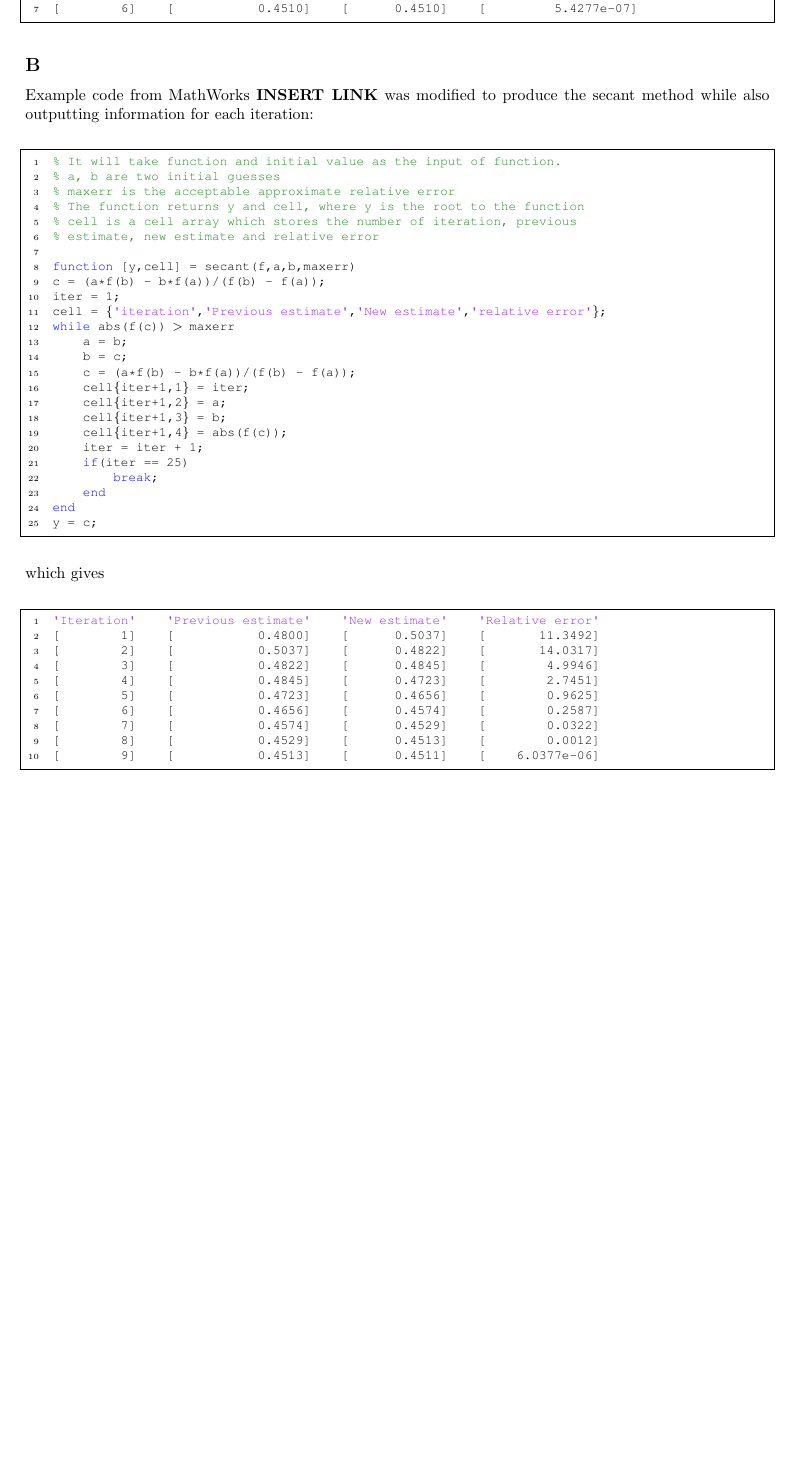
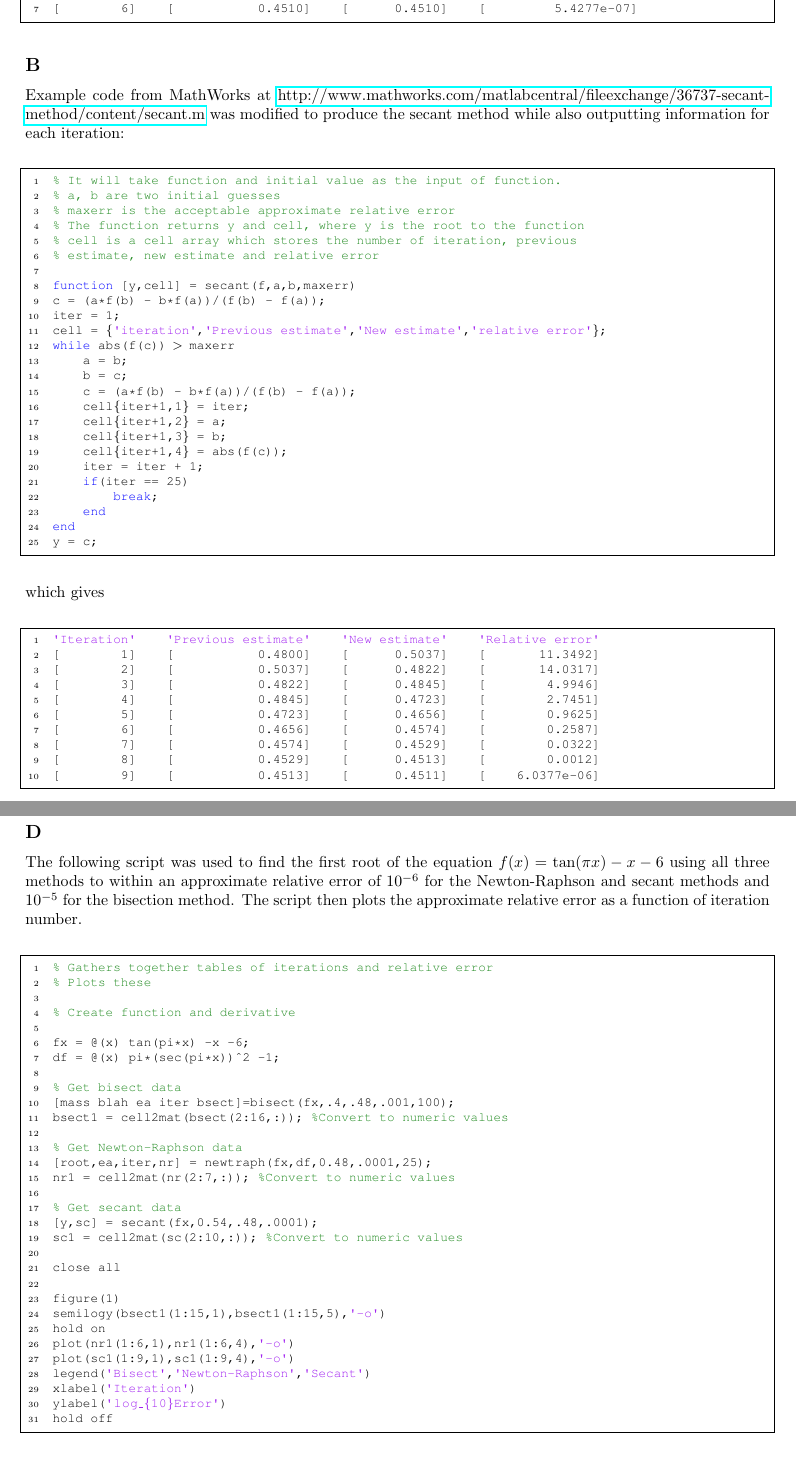
Before and after one commit to sjt85/ENGRD_3200, a LaTeX problem sheet (PS02/LaTeX/ENGRD 3200 HW3.tex): part of page 4 of 4 before the commit and two parts of pages 4 and 5 of 6 after it, the two joined at a grey line, cut so that both start at the same text, the shorter picture padded with empty space. The pictures show the PDF file PS02/LaTeX/ENGRD 3200 HW3.pdf that the author committed with the source.

Commit message:
Clean up in code, working on report

```diff
--- a/PS02/LaTeX/ENGRD 3200 HW3.tex
+++ b/PS02/LaTeX/ENGRD 3200 HW3.tex
@@ -195,7 +196,7 @@ root = xr;
 
 \subsection*{B}
 
-Example code from MathWorks \textbf{INSERT LINK} was modified to produce the secant method while also outputting information for each iteration:
+Example code from MathWorks at \href{http://www.mathworks.com/matlabcentral/fileexchange/36737-secant-method/content/secant.m}{http://www.mathworks.com/matlabcentral/fileexchange/36737-secant-method/content/secant.m} was modified to produce the secant method while also outputting information for each iteration:
 
 \begin{lstlisting}
 % It will take function and initial value as the input of function.
@@ -240,10 +241,58 @@ y = c;
 [        7]    [           0.4574]    [      0.4529]    [        0.0322]
 [        8]    [           0.4529]    [      0.4513]    [        0.0012]
 [        9]    [           0.4513]    [      0.4511]    [    6.0377e-06]
+
+
+
+\end{lstlisting}
+
+\subsection*{C}
+
+\subsection*{D}
+
+The following script was used to find the first root of the equation $ f(x) = \tan(\pi x) -x -6 $ using all three methods to within an approximate relative error of $ 10^{-6} $ for the Newton-Raphson and secant methods and $ 10^{-5} $ for the bisection method.  The script then plots the approximate relative error as a function of iteration number.
+
+\begin{lstlisting}
+% Gathers together tables of iterations and relative error
+% Plots these
+
+% Create function and derivative
+
+fx = @(x) tan(pi*x) -x -6;
+df = @(x) pi*(sec(pi*x))^2 -1;
+
+% Get bisect data
+[mass blah ea iter bsect]=bisect(fx,.4,.48,.001,100);
+bsect1 = cell2mat(bsect(2:16,:)); %Convert to numeric values
+
+% Get Newton-Raphson data
+[root,ea,iter,nr] = newtraph(fx,df,0.48,.0001,25);
+nr1 = cell2mat(nr(2:7,:)); %Convert to numeric values
+
+% Get secant data
+[y,sc] = secant(fx,0.54,.48,.0001);
+sc1 = cell2mat(sc(2:10,:)); %Convert to numeric values
+
+close all
+
+figure(1)
+semilogy(bsect1(1:15,1),bsect1(1:15,5),'-o')
+hold on
+plot(nr1(1:6,1),nr1(1:6,4),'-o')
+plot(sc1(1:9,1),sc1(1:9,4),'-o')
+legend('Bisect','Newton-Raphson','Secant')
+xlabel('Iteration')
+ylabel('log_{10}Error')
+hold off
+
 \end{lstlisting}
 
 
-
+\begin{figure}[H]
+\centering
+\includegraphics[width=5in]{Problem2.eps}
+\caption{Approximate relative error as a function of iteration number}
+\end{figure}
 
 
 
```
Also changed, not shown: PS02/LaTeX/ENGRD 3200 HW3.pdf, PS02/LaTeX/Problem2.eps (added), PS02/LaTeX/ENGRD 3200 HW3.tex (1 more changed lines), 6 other files.
